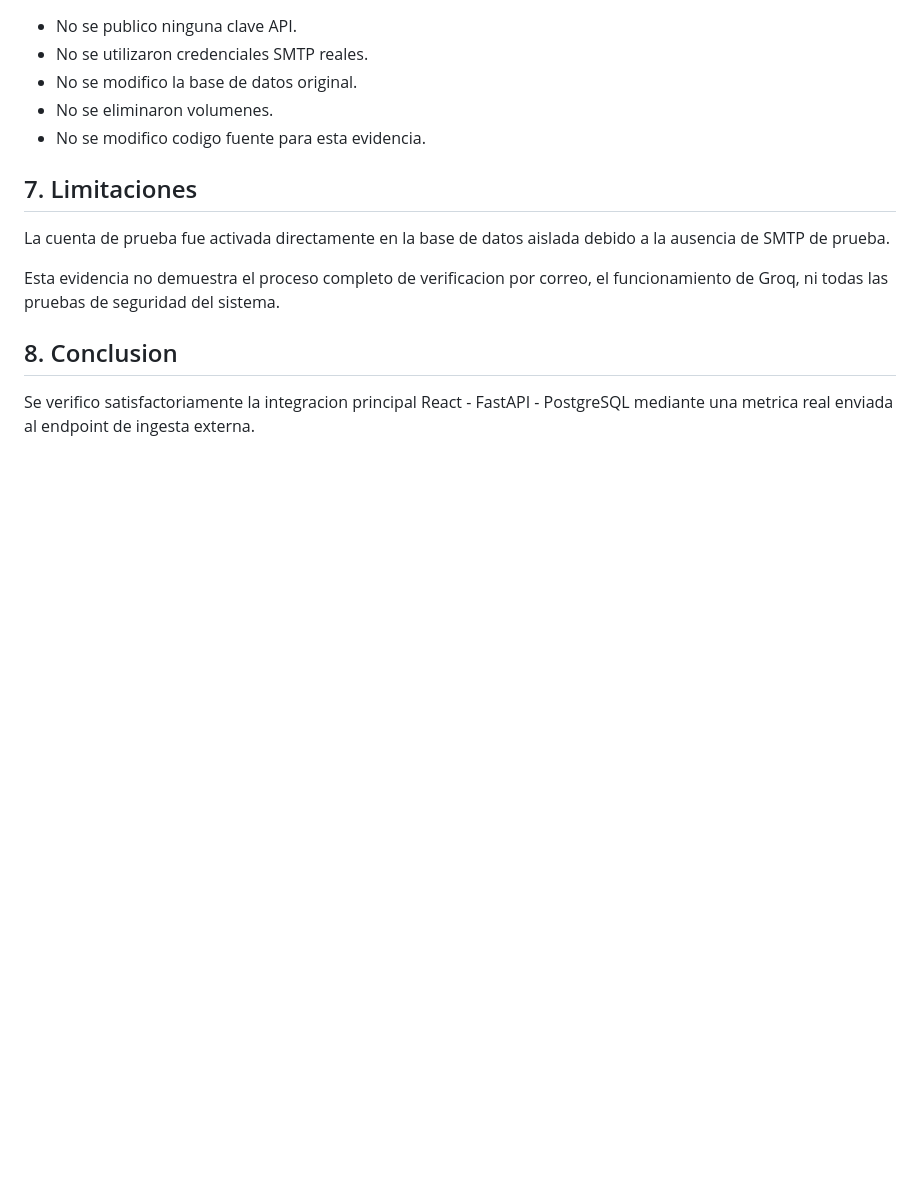
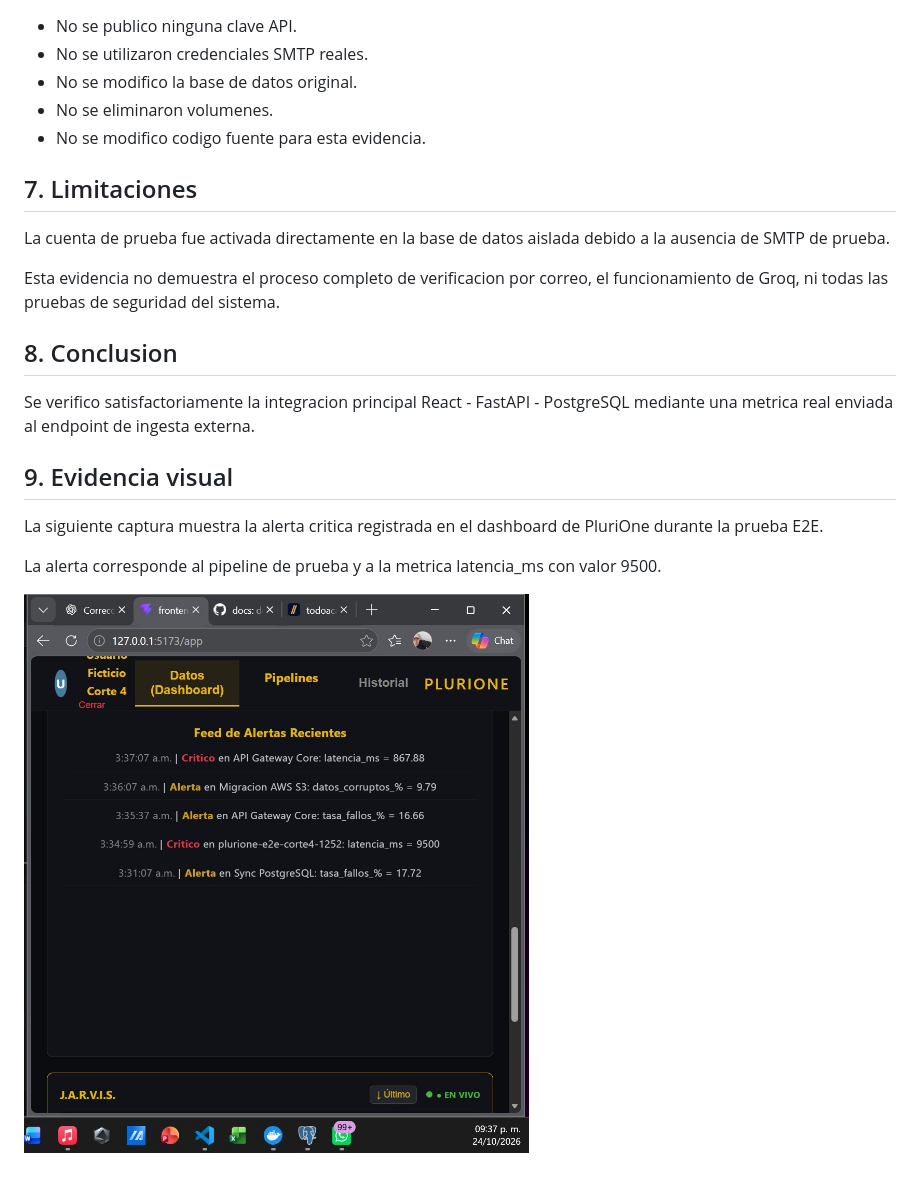
Before and after one commit to Diego-riveera02/G19X-TESE-DRA-122-ACADEMIC, a Markdown page: docs/PRUEBA_E2E_CORTE4.md, the part around the change. GitHub-like rendering; pictures changed too: docs/evidencias/alerta_e2e_corte4.jpeg (added); blank space fills up the shorter version.

Commit message:
docs: agregar captura de evidencia e2e del cuarto corte

```diff
--- a/docs/PRUEBA_E2E_CORTE4.md
+++ b/docs/PRUEBA_E2E_CORTE4.md
@@ -75,3 +75,14 @@ ni todas las pruebas de seguridad del sistema.
 Se verifico satisfactoriamente la integracion principal
 React - FastAPI - PostgreSQL mediante una metrica real
 enviada al endpoint de ingesta externa.
+
+
+## 9. Evidencia visual
+
+La siguiente captura muestra la alerta critica registrada
+en el dashboard de PluriOne durante la prueba E2E.
+
+La alerta corresponde al pipeline de prueba y a la
+metrica latencia_ms con valor 9500.
+
+![Alerta critica de la prueba E2E](evidencias/alerta_e2e_corte4.jpeg)
```
